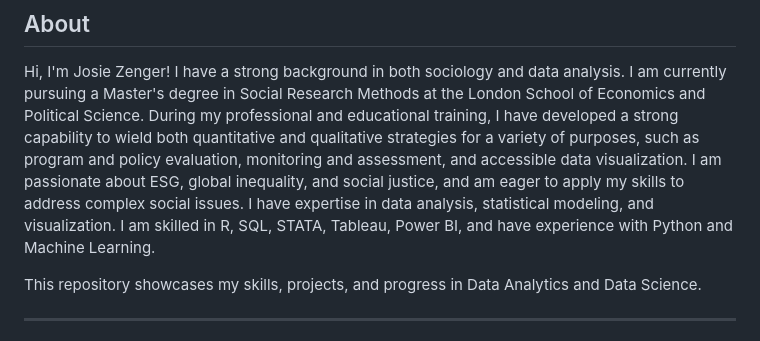
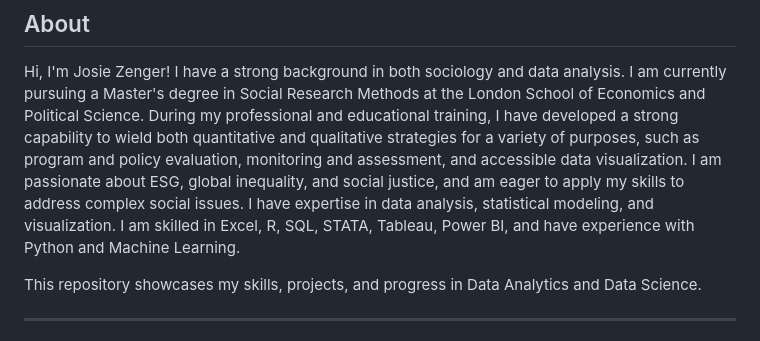
Before and after one commit to j-zenger/Data-Analysis-Portfolio, a Markdown page: README.md, the part around the change. Drawn GitHub-style.

```diff
--- a/README.md
+++ b/README.md
@@ -6,7 +6,7 @@ Hi, I'm Josie Zenger! I have a strong background in both sociology and data anal
 During my professional and educational training, I have developed a strong capability to wield both quantitative and qualitative strategies for a variety of purposes, such as program and policy evaluation, monitoring and assessment, and accessible data visualization.
 I am passionate about ESG, global inequality, and social justice, and am eager to apply my skills to address complex social issues.
 I have expertise in data analysis, statistical modeling, and visualization.
-I am skilled in R, SQL, STATA, Tableau, Power BI, and have experience with Python and Machine Learning.
+I am skilled in Excel, R, SQL, STATA, Tableau, Power BI, and have experience with Python and Machine Learning.
 
 This repository showcases my skills, projects, and progress in Data Analytics and Data Science.
 
```
